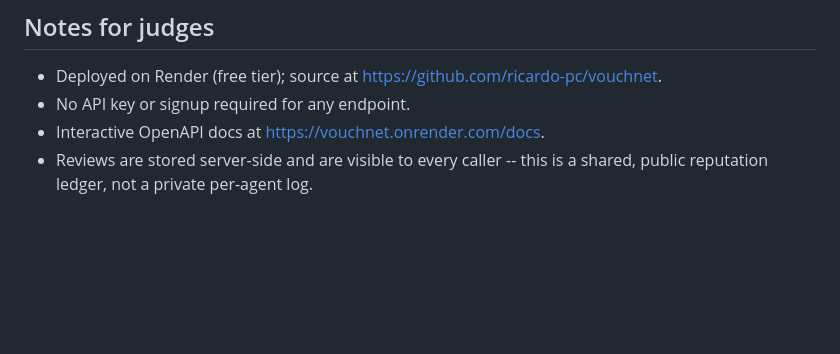
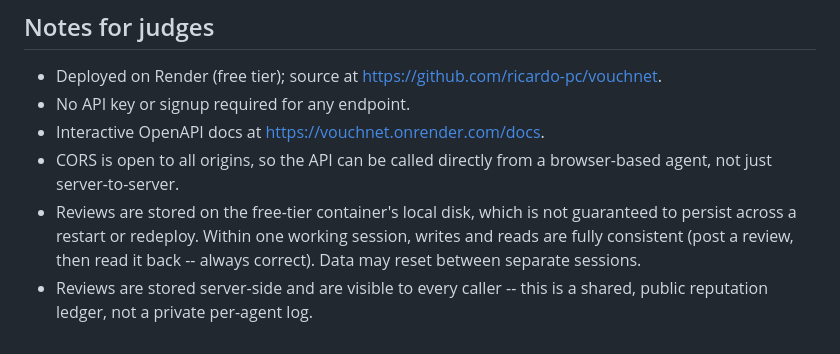
Before and after one commit to ricardo-pc/vouchnet, a Markdown page: SKILL.md, the part around the change. Drawn GitHub-style; blank space fills up the shorter version.

Commit message:
Document CORS support and free-tier storage persistence caveat in SKILL.md

```diff
--- a/SKILL.md
+++ b/SKILL.md
@@ -105,5 +105,11 @@ Example reply:
 - Deployed on Render (free tier); source at https://github.com/ricardo-pc/vouchnet.
 - No API key or signup required for any endpoint.
 - Interactive OpenAPI docs at https://vouchnet.onrender.com/docs.
+- CORS is open to all origins, so the API can be called directly from a
+  browser-based agent, not just server-to-server.
+- Reviews are stored on the free-tier container's local disk, which is not
+  guaranteed to persist across a restart or redeploy. Within one working
+  session, writes and reads are fully consistent (post a review, then read
+  it back -- always correct). Data may reset between separate sessions.
 - Reviews are stored server-side and are visible to every caller -- this is
   a shared, public reputation ledger, not a private per-agent log.
```
